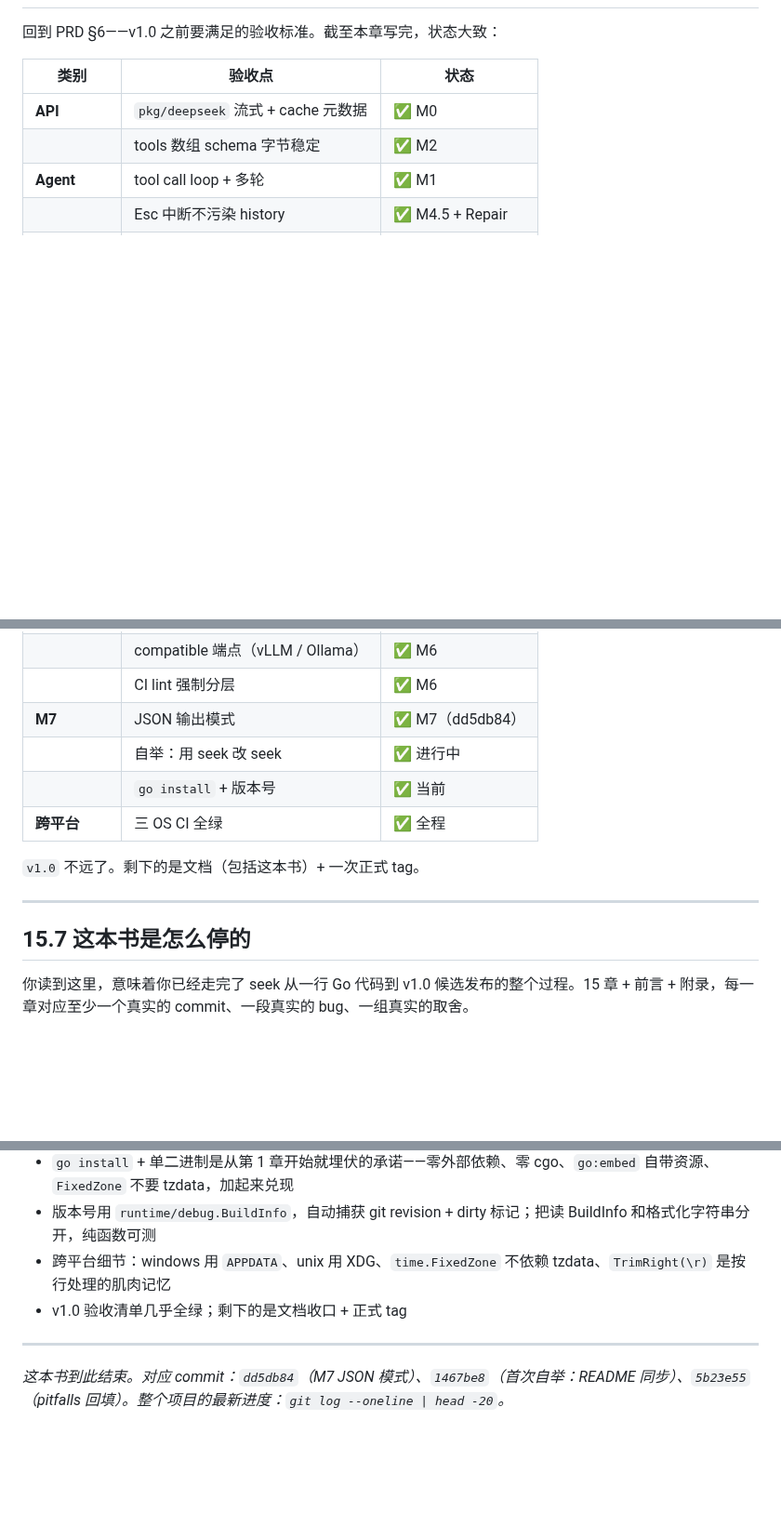
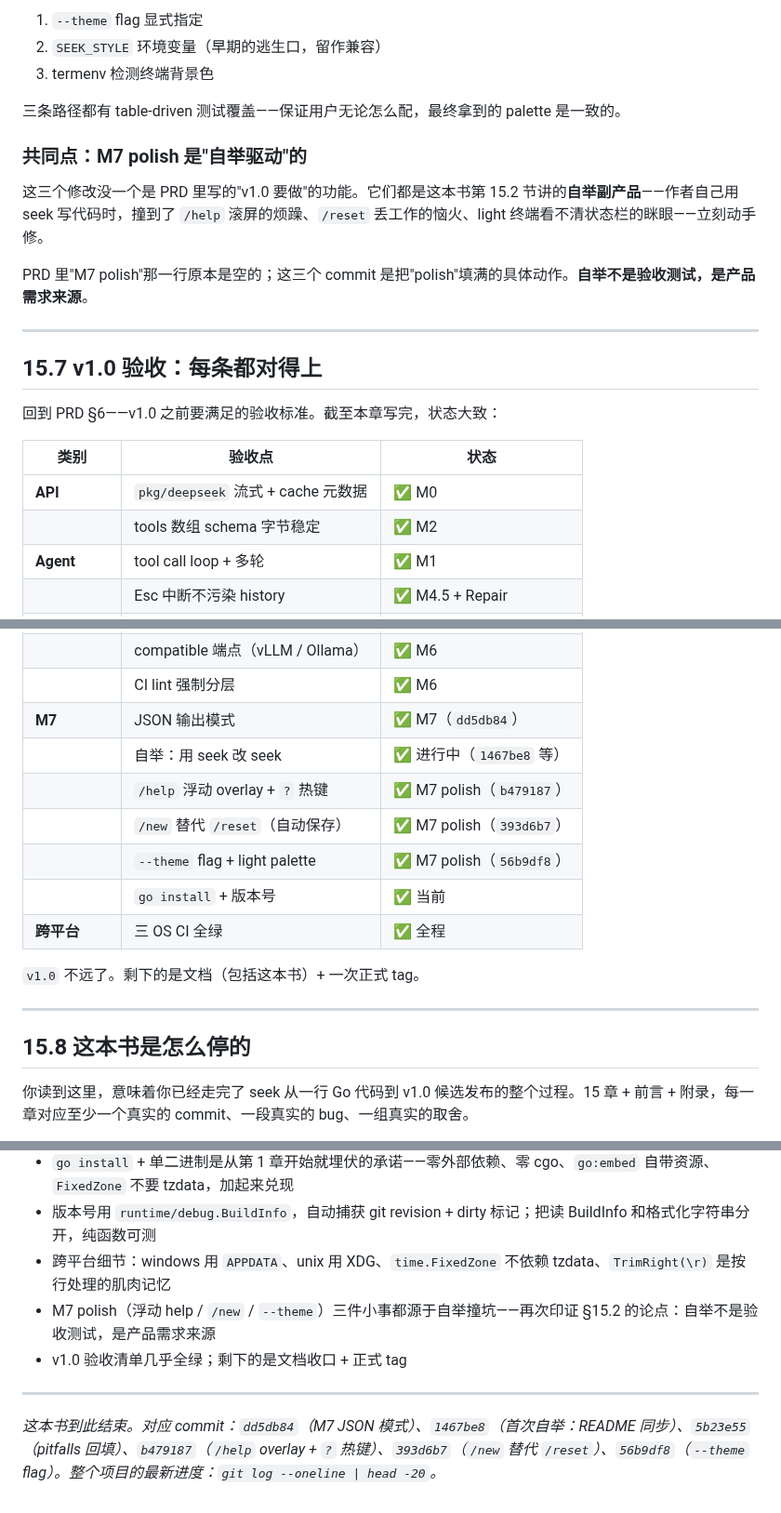
Before and after one commit to whyiyhw/seek, a Markdown page: docs/book/chapter-15.md, 3 parts joined by grey strips. Shown at 93% size. Drawn GitHub-style; blank space fills up the shorter version.

```diff
--- a/docs/book/chapter-15.md
+++ b/docs/book/chapter-15.md
@@ -425,3 +487,18 @@ if strings.TrimRight(lines[i], "\r") == "---" { ... }
+1. `--theme` flag 显式指定
+2. `SEEK_STYLE` 环境变量（早期的逃生口，留作兼容）
+3. termenv 检测终端背景色
+
+三条路径都有 table-driven 测试覆盖——保证用户无论怎么配，最终拿到的 palette 是一致的。
+
+### 共同点：M7 polish 是"自举驱动"的
+
+这三个修改没一个是 PRD 里写的"v1.0 要做"的功能。它们都是这本书第 15.2 节讲的**自举副产品**——作者自己用 seek 写代码时，撞到了 `/help` 滚屏的烦躁、`/reset` 丢工作的恼火、light 终端看不清状态栏的眯眼——立刻动手修。
+
+PRD 里"M7 polish"那一行原本是空的；这三个 commit 是把"polish"填满的具体动作。**自举不是验收测试，是产品需求来源**。
+
+---
+
+## 15.7 v1.0 验收：每条都对得上
 
 回到 PRD §6——v1.0 之前要满足的验收标准。截至本章写完，状态大致：
 
@@ -446,8 +523,11 @@ if strings.TrimRight(lines[i], "\r") == "---" { ... }
 | **多 provider** | Anthropic / OpenAI / Gemini | ✅ M6 |
 | | compatible 端点（vLLM / Ollama） | ✅ M6 |
 | | CI lint 强制分层 | ✅ M6 |
-| **M7** | JSON 输出模式 | ✅ M7（dd5db84） |
-| | 自举：用 seek 改 seek | ✅ 进行中 |
+| **M7** | JSON 输出模式 | ✅ M7（`dd5db84`） |
+| | 自举：用 seek 改 seek | ✅ 进行中（`1467be8` 等） |
+| | `/help` 浮动 overlay + `?` 热键 | ✅ M7 polish（`b479187`） |
+| | `/new` 替代 `/reset`（自动保存） | ✅ M7 polish（`393d6b7`） |
+| | `--theme` flag + light palette | ✅ M7 polish（`56b9df8`） |
 | | `go install` + 版本号 | ✅ 当前 |
 | **跨平台** | 三 OS CI 全绿 | ✅ 全程 |
 
@@ -455,7 +535,7 @@ if strings.TrimRight(lines[i], "\r") == "---" { ... }
 
 ---
 
-## 15.7 这本书是怎么停的
+## 15.8 这本书是怎么停的
 
 你读到这里，意味着你已经走完了 seek 从一行 Go 代码到 v1.0 候选发布的整个过程。15 章 + 前言 + 附录，每一章对应至少一个真实的 commit、一段真实的 bug、一组真实的取舍。
 
@@ -481,8 +561,9 @@ if strings.TrimRight(lines[i], "\r") == "---" { ... }
 - `go install` + 单二进制是从第 1 章开始就埋伏的承诺——零外部依赖、零 cgo、`go:embed` 自带资源、`FixedZone` 不要 tzdata，加起来兑现
 - 版本号用 `runtime/debug.BuildInfo`，自动捕获 git revision + dirty 标记；把读 BuildInfo 和格式化字符串分开，纯函数可测
 - 跨平台细节：windows 用 `APPDATA`、unix 用 XDG、`time.FixedZone` 不依赖 tzdata、`TrimRight(\r)` 是按行处理的肌肉记忆
+- M7 polish（浮动 help / `/new` / `--theme`）三件小事都源于自举撞坑——再次印证 §15.2 的论点：自举不是验收测试，是产品需求来源
 - v1.0 验收清单几乎全绿；剩下的是文档收口 + 正式 tag
 
 ---
 
-*这本书到此结束。对应 commit：`dd5db84`（M7 JSON 模式）、`1467be8`（首次自举：README 同步）、`5b23e55`（pitfalls 回填）。整个项目的最新进度：`git log --oneline | head -20`。*
+*这本书到此结束。对应 commit：`dd5db84`（M7 JSON 模式）、`1467be8`（首次自举：README 同步）、`5b23e55`（pitfalls 回填）、`b479187`（`/help` overlay + `?` 热键）、`393d6b7`（`/new` 替代 `/reset`）、`56b9df8`（`--theme` flag）。整个项目的最新进度：`git log --oneline | head -20`。*
```
Also changed, not shown: other parts of docs/book/chapter-15.md (+63 -1 lines).
